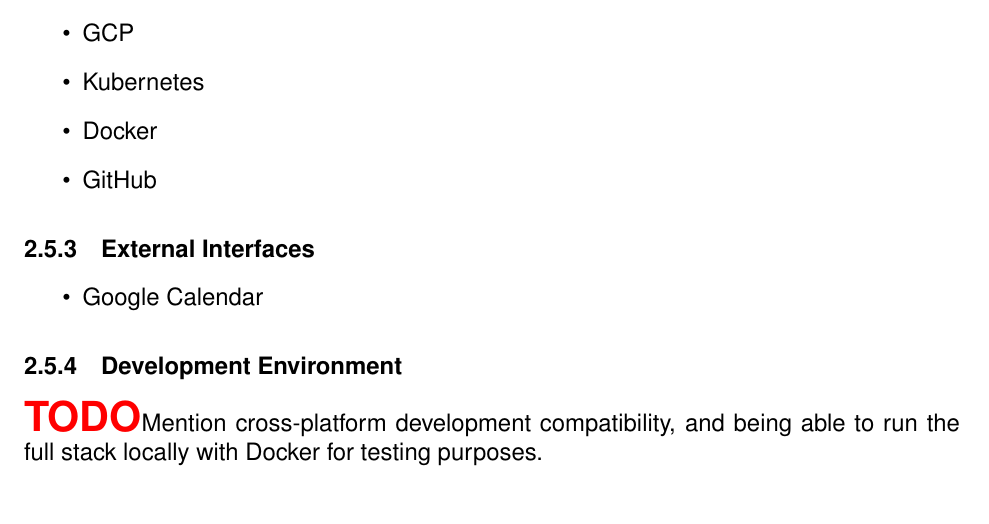
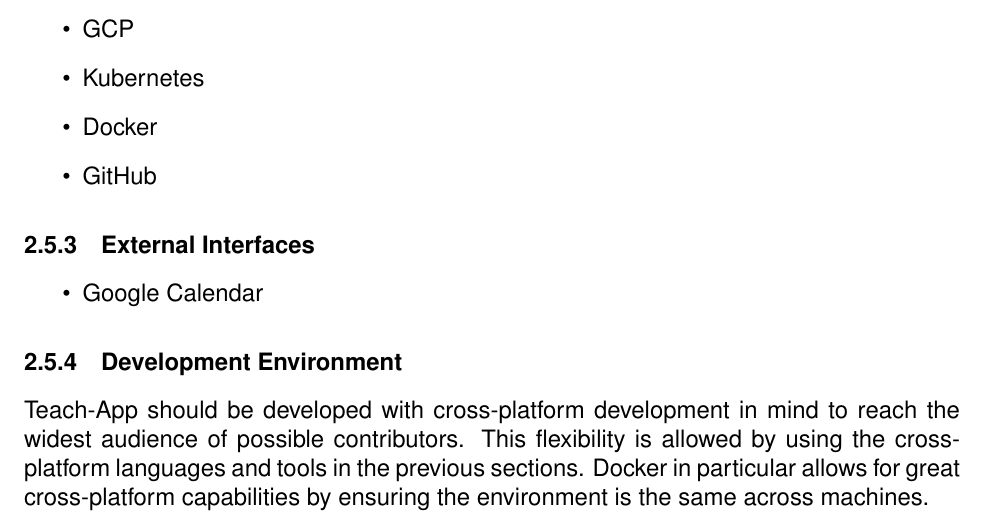
Before and after one commit to carbonic-app/doc, a LaTeX document (docs/requirements/srs.tex, which reads docs/requirements/tex/description.tex): part of page 9 of 16, cut so that both start at the same text. Compiled offline with pdfLaTeX.

Commit message:
Flesh out dev environment paragraph

```diff
--- a/docs/requirements/tex/description.tex
+++ b/docs/requirements/tex/description.tex
@@ -66,8 +66,9 @@
                 \item Google Calendar
                 % \item Jackrabbit Music
             \end{itemize}
-        \subsubsection{Development Environment}
-            \todo Mention cross-platform development compatibility, and being able to run the full stack locally with \gls{docker} for testing purposes.
+        \subsubsection{Development Environment}\label{sec:development-environment}
+            % \todo Mention cross-platform development compatibility, and being able to run the full stack locally with \gls{docker} for testing purposes.
+            \projectName\ should be developed with cross-platform development in mind to reach the widest audience of possible contributors. This flexibility is allowed by using the cross-platform languages and tools in the previous sections. \Gls{docker} in particular allows for great cross-platform capabilities by ensuring the environment is the same across machines.
     \subsection{User Documentation}\label{sec:user-documentation}
         % \emph{List the user documentation components (such as user manuals, on-line help, and tutorials) that will be delivered along with the software. Identify any known user documentation delivery formats or standards.\gnl You will not actually develop any user-manuals, but you need to describe what kind of manuals and what kind of help is needed for the software you will be developing. One paragraph should be sufficient for this section.}
         Along with the product, basic user manuals and guides will be provided. Text tutorials for common workflows and functionalities will be found on the site. To aid in creating a better user experience, there should also be a way for users to request new documentation or submit issue reports.
```
